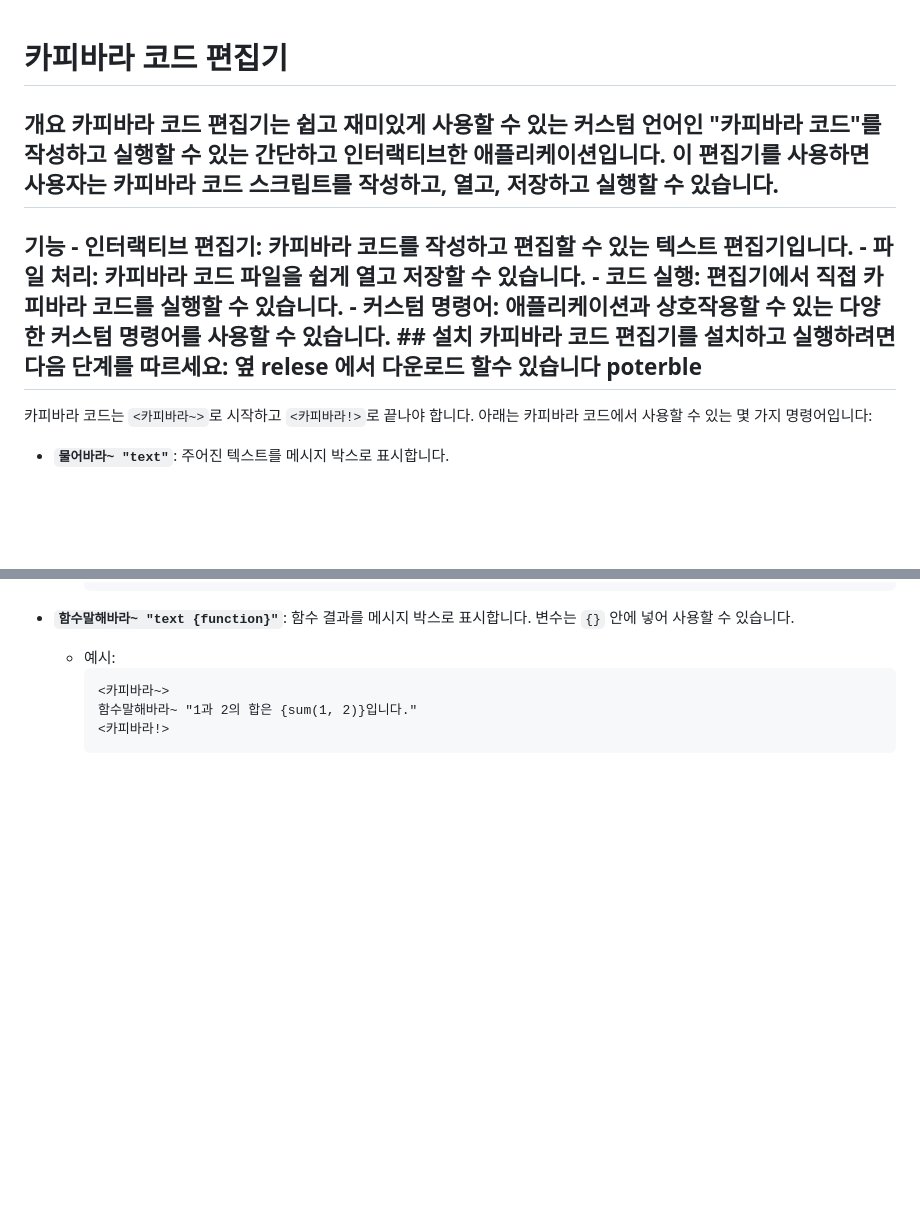
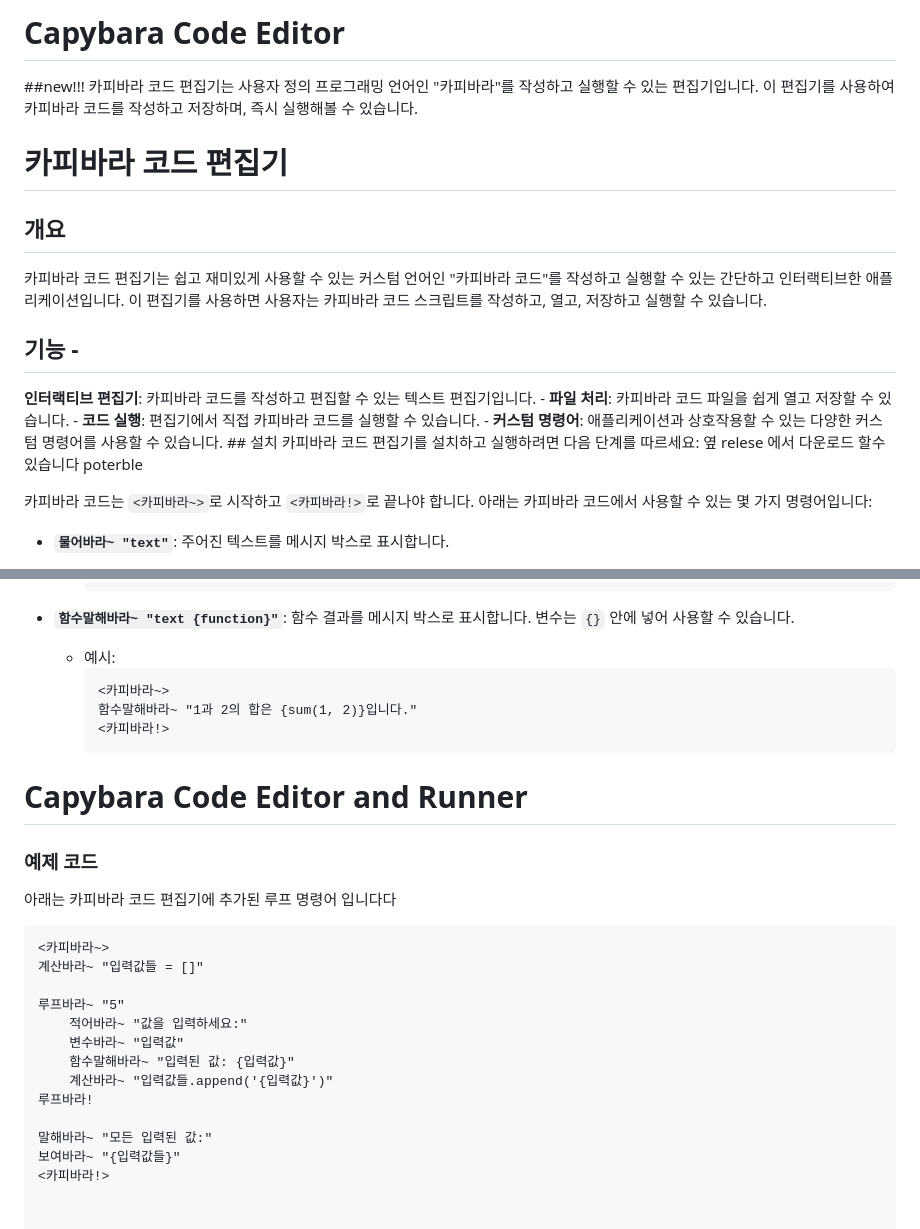
Before and after one commit to sejun345/capybara_coding, a Markdown page: README.md, 2 parts joined by grey strips. Rendered like a GitHub page; blank space fills up the shorter version.

````diff
--- a/README.md
+++ b/README.md
@@ -1,6 +1,17 @@
+# Capybara Code Editor
+##new!!!
+카피바라 코드 편집기는 사용자 정의 프로그래밍 언어인 "카피바라"를 작성하고 실행할 수 있는 편집기입니다. 이 편집기를 사용하여 카피바라 코드를 작성하고 저장하며, 즉시 실행해볼 수 있습니다.
+
+
+
+
+
+
 # 카피바라 코드 편집기
-## 개요 카피바라 코드 편집기는 쉽고 재미있게 사용할 수 있는 커스텀 언어인 "카피바라 코드"를 작성하고 실행할 수 있는 간단하고 인터랙티브한 애플리케이션입니다. 이 편집기를 사용하면 사용자는 카피바라 코드 스크립트를 작성하고, 열고, 저장하고 실행할 수 있습니다.
-## 기능 - **인터랙티브 편집기**: 카피바라 코드를 작성하고 편집할 수 있는 텍스트 편집기입니다. - **파일 처리**: 카피바라 코드 파일을 쉽게 열고 저장할 수 있습니다. - **코드 실행**: 편집기에서 직접 카피바라 코드를 실행할 수 있습니다. - **커스텀 명령어**: 애플리케이션과 상호작용할 수 있는 다양한 커스텀 명령어를 사용할 수 있습니다. ## 설치 카피바라 코드 편집기를 설치하고 실행하려면 다음 단계를 따르세요:  옆 relese 에서 다운로드 할수 있습니다 poterble
+## 개요
+카피바라 코드 편집기는 쉽고 재미있게 사용할 수 있는 커스텀 언어인 "카피바라 코드"를 작성하고 실행할 수 있는 간단하고 인터랙티브한 애플리케이션입니다. 이 편집기를 사용하면 사용자는 카피바라 코드 스크립트를 작성하고, 열고, 저장하고 실행할 수 있습니다.
+## 기능 -
+**인터랙티브 편집기**: 카피바라 코드를 작성하고 편집할 수 있는 텍스트 편집기입니다. - **파일 처리**: 카피바라 코드 파일을 쉽게 열고 저장할 수 있습니다. - **코드 실행**: 편집기에서 직접 카피바라 코드를 실행할 수 있습니다. - **커스텀 명령어**: 애플리케이션과 상호작용할 수 있는 다양한 커스텀 명령어를 사용할 수 있습니다. ## 설치 카피바라 코드 편집기를 설치하고 실행하려면 다음 단계를 따르세요:  옆 relese 에서 다운로드 할수 있습니다 poterble
 
 카피바라 코드는 `<카피바라~>`로 시작하고 `<카피바라!>`로 끝나야 합니다. 아래는 카피바라 코드에서 사용할 수 있는 몇 가지 명령어입니다:
 
@@ -99,3 +110,22 @@
     함수말해바라~ "1과 2의 합은 {sum(1, 2)}입니다."
     <카피바라!>
     ```
+# Capybara Code Editor and Runner
+
+
+### 예제 코드
+아래는 카피바라 코드 편집기에 추가된 루프 명령어 입니다다
+```plaintext
+<카피바라~>
+계산바라~ "입력값들 = []"
+
+루프바라~ "5"
+    적어바라~ "값을 입력하세요:"
+    변수바라~ "입력값"
+    함수말해바라~ "입력된 값: {입력값}"
+    계산바라~ "입력값들.append('{입력값}')"
+루프바라!
+
+말해바라~ "모든 입력된 값:"
+보여바라~ "{입력값들}"
+<카피바라!>
````
